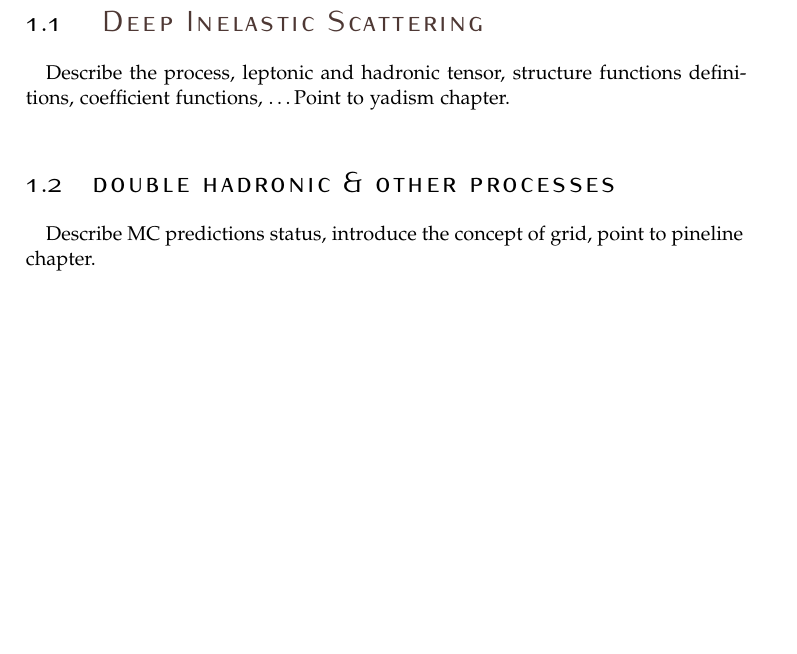
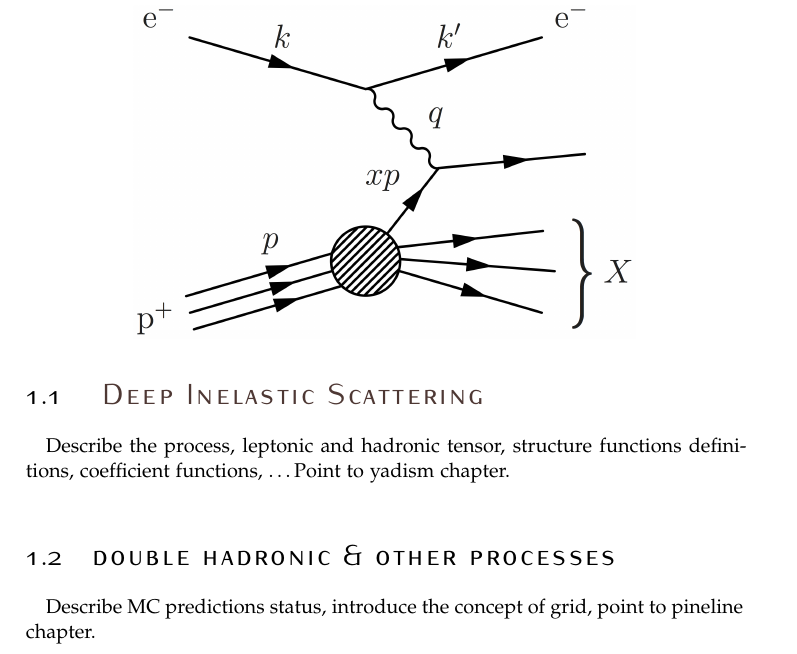
Before and after one commit to alecandido/phd, a LaTeX thesis (thesis/main.tex, which reads thesis/sections/chapters/qcd/dis.tex, thesis/sections/chapters/qcd/index.tex): part of page 19 of 167, cut so that both start at the same text, the shorter picture padded with empty space. Compiled offline with pdfLaTeX.

Commit message:
Add DIS diagram, move generated files to ignored folder

```diff
--- /dev/null
+++ b/thesis/sections/chapters/qcd/dis.tex
@@ -0,0 +1,4 @@
+\begin{figure}
+	\centering
+	\includegraphics[width=0.7\textwidth]{ch-qcd/dis}
+\end{figure}
--- a/thesis/sections/chapters/qcd/index.tex
+++ b/thesis/sections/chapters/qcd/index.tex
@@ -115,7 +115,7 @@ well-known resources
 
 \section{\acrlong{dis}}
 \label{sec:qcd/dis}
-% \input{sections/chapters/qcd/dis}
+\input{sections/chapters/qcd/dis}
 
 Describe the process, leptonic and hadronic tensor, structure functions
 definitions, coefficient functions, \dots
```
Also changed, not shown: thesis/styles/_elements.sty (+2 -2 lines), thesis/.latexmkrc (added), thesis/figures/ch-qcd/dis.png (added), 1 other file.
